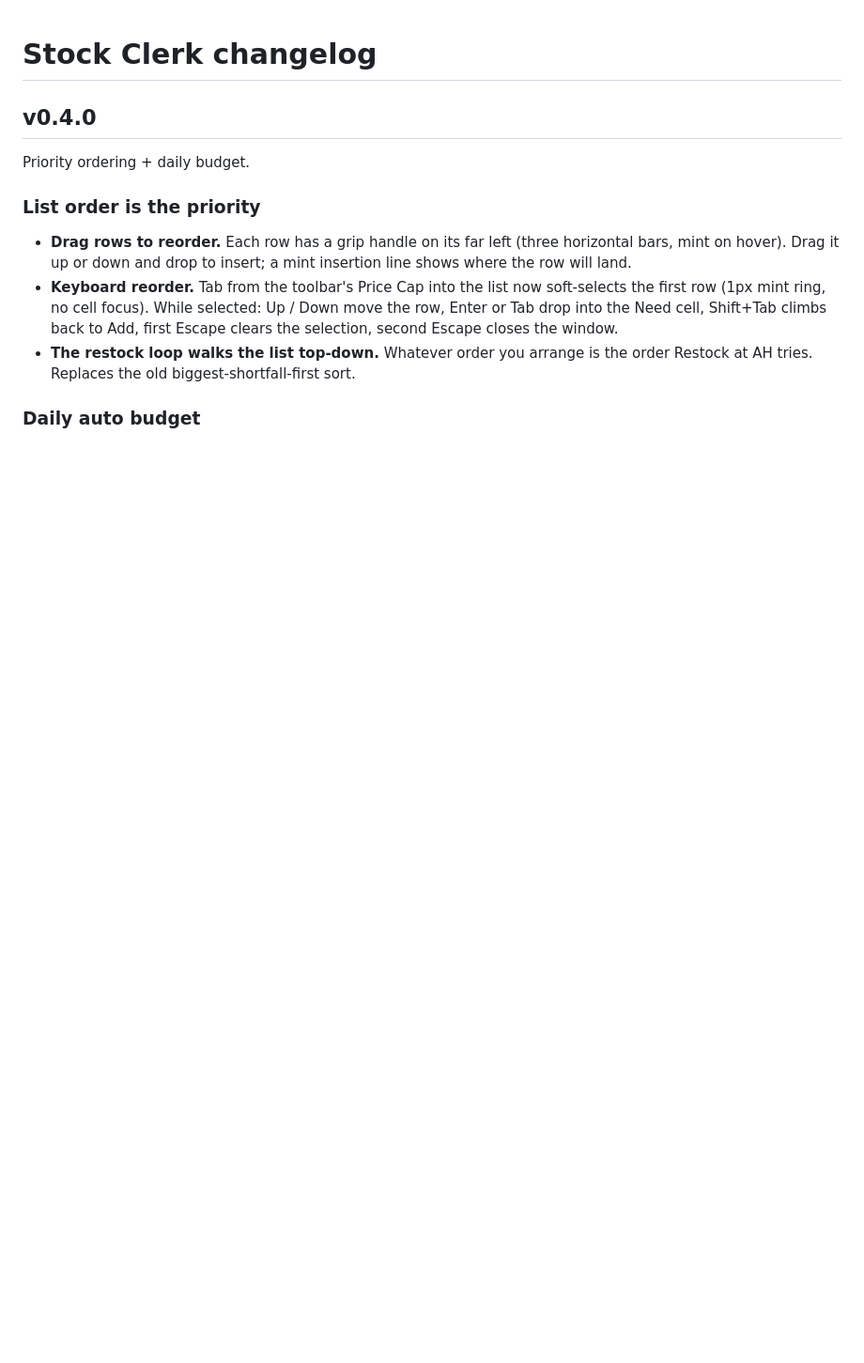
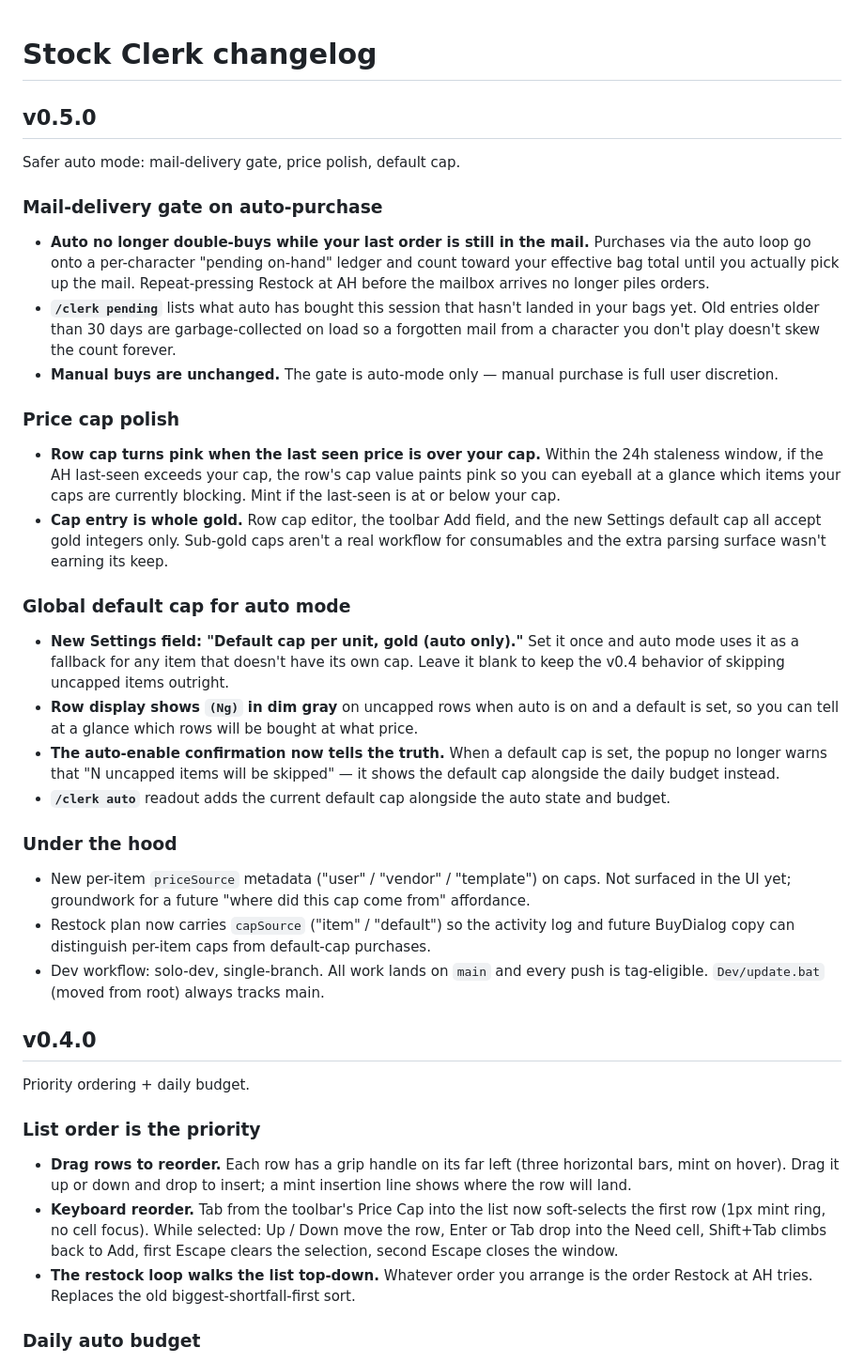
Before and after one commit to TheWolfIsLoose/StockClerk, a Markdown page: CHANGELOG.md, the part around the change. Shown at 94% size. GitHub-like rendering; blank space fills up the shorter version.

Commit message:
docs: v0.5.0 changelog
Mail-delivery gate, whole-gold cap polish, and global default cap
for auto mode.

```diff
--- a/CHANGELOG.md
+++ b/CHANGELOG.md
@@ -1,4 +1,63 @@
 # Stock Clerk changelog
+
+## v0.5.0
+
+Safer auto mode: mail-delivery gate, price polish, default cap.
+
+### Mail-delivery gate on auto-purchase
+
+- **Auto no longer double-buys while your last order is still in
+  the mail.** Purchases via the auto loop go onto a per-character
+  "pending on-hand" ledger and count toward your effective bag
+  total until you actually pick up the mail. Repeat-pressing
+  Restock at AH before the mailbox arrives no longer piles orders.
+- **`/clerk pending`** lists what auto has bought this session
+  that hasn't landed in your bags yet. Old entries older than 30
+  days are garbage-collected on load so a forgotten mail from a
+  character you don't play doesn't skew the count forever.
+- **Manual buys are unchanged.** The gate is auto-mode only —
+  manual purchase is full user discretion.
+
+### Price cap polish
+
+- **Row cap turns pink when the last seen price is over your cap.**
+  Within the 24h staleness window, if the AH last-seen exceeds your
+  cap, the row's cap value paints pink so you can eyeball at a
+  glance which items your caps are currently blocking. Mint if the
+  last-seen is at or below your cap.
+- **Cap entry is whole gold.** Row cap editor, the toolbar Add
+  field, and the new Settings default cap all accept gold
+  integers only. Sub-gold caps aren't a real workflow for
+  consumables and the extra parsing surface wasn't earning its
+  keep.
+
+### Global default cap for auto mode
+
+- **New Settings field: "Default cap per unit, gold (auto only)."**
+  Set it once and auto mode uses it as a fallback for any item
+  that doesn't have its own cap. Leave it blank to keep the v0.4
+  behavior of skipping uncapped items outright.
+- **Row display shows `(Ng)` in dim gray** on uncapped rows when
+  auto is on and a default is set, so you can tell at a glance
+  which rows will be bought at what price.
+- **The auto-enable confirmation now tells the truth.** When a
+  default cap is set, the popup no longer warns that "N uncapped
+  items will be skipped" — it shows the default cap alongside the
+  daily budget instead.
+- **`/clerk auto`** readout adds the current default cap alongside
+  the auto state and budget.
+
+### Under the hood
+
+- New per-item `priceSource` metadata ("user" / "vendor" /
+  "template") on caps. Not surfaced in the UI yet; groundwork for a
+  future "where did this cap come from" affordance.
+- Restock plan now carries `capSource` ("item" / "default") so the
+  activity log and future BuyDialog copy can distinguish per-item
+  caps from default-cap purchases.
+- Dev workflow: solo-dev, single-branch. All work lands on `main`
+  and every push is tag-eligible. `Dev/update.bat` (moved from
+  root) always tracks main.
 
 ## v0.4.0
 
```
